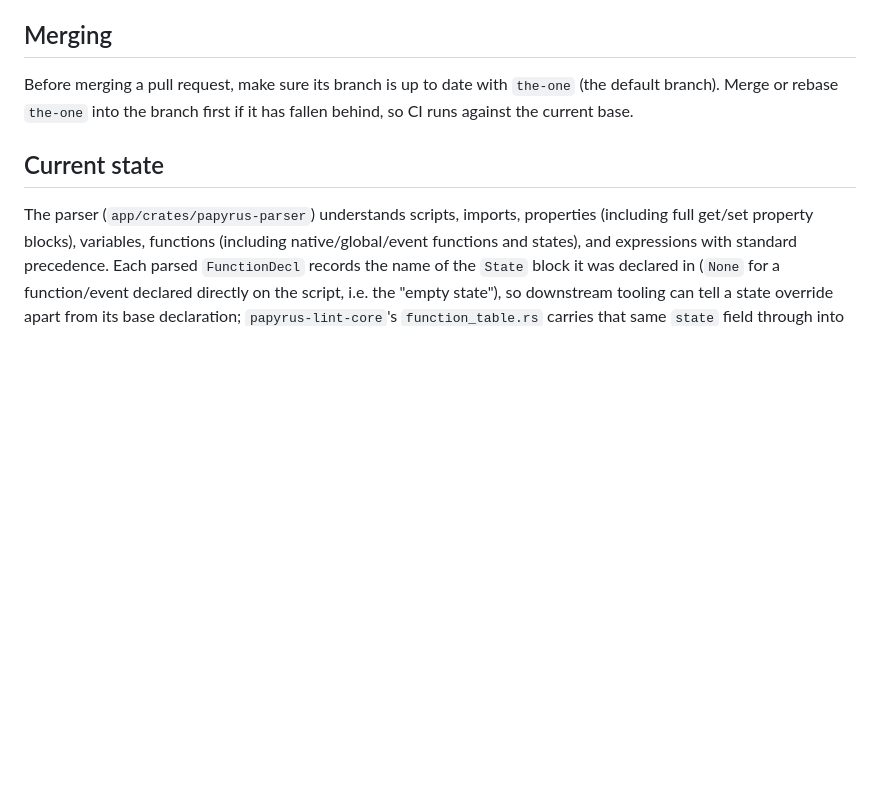
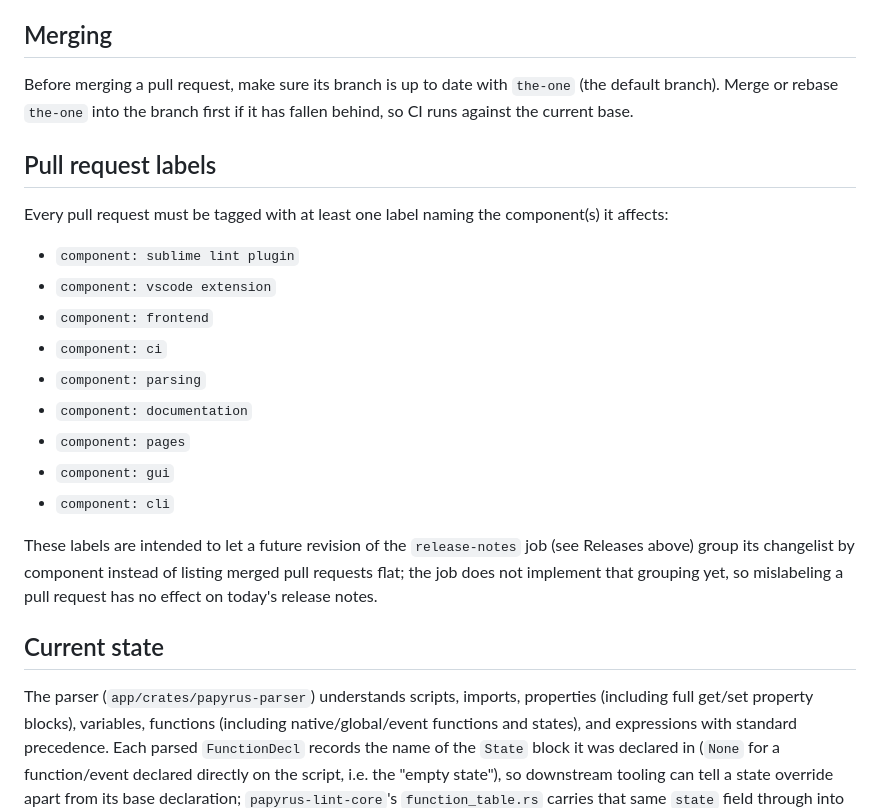
Before and after one commit to Idrinth/papyrus-lint, a Markdown page: CLAUDE.md, the part around the change. GitHub-like rendering; blank space fills up the shorter version.

```diff
--- a/CLAUDE.md
+++ b/CLAUDE.md
@@ -497,6 +497,27 @@ Before merging a pull request, make sure its branch is up to date with
 `the-one` (the default branch). Merge or rebase `the-one` into the branch
 first if it has fallen behind, so CI runs against the current base.
 
+## Pull request labels
+
+Every pull request must be tagged with at least one label naming the
+component(s) it affects:
+
+- `component: sublime lint plugin`
+- `component: vscode extension`
+- `component: frontend`
+- `component: ci`
+- `component: parsing`
+- `component: documentation`
+- `component: pages`
+- `component: gui`
+- `component: cli`
+
+These labels are intended to let a future revision of the `release-notes`
+job (see Releases above) group its changelist by component instead of
+listing merged pull requests flat; the job does not implement that
+grouping yet, so mislabeling a pull request has no effect on today's
+release notes.
+
 ## Current state
 
 The parser (`app/crates/papyrus-parser`) understands scripts, imports,
```
Also changed, not shown: AGENTS.md (+21 -0 lines), CONTRIBUTING.md (+18 -0 lines).
